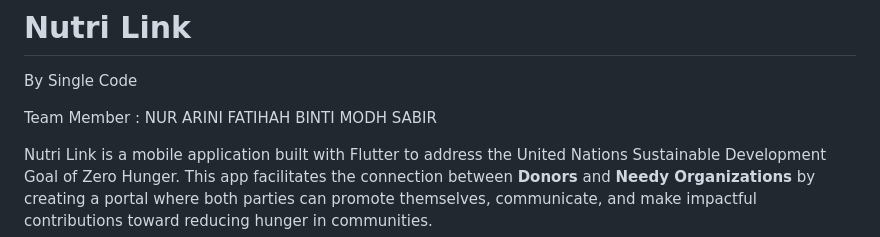
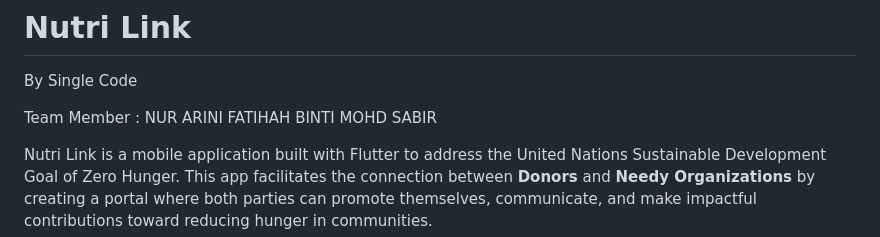
Before and after one commit to arinifthh/Nutri-----Link, a Markdown page: README.md, the part around the change. GitHub-like rendering.

```diff
--- a/README.md
+++ b/README.md
@@ -2,7 +2,7 @@
 
 By Single Code
 
-Team Member : NUR ARINI FATIHAH BINTI MODH SABIR
+Team Member : NUR ARINI FATIHAH BINTI MOHD SABIR
 
 Nutri Link is a mobile application built with Flutter to address the United Nations Sustainable Development Goal of Zero Hunger. This app facilitates the connection between **Donors** and **Needy Organizations** by creating a portal where both parties can promote themselves, communicate, and make impactful contributions toward reducing hunger in communities.
 
```
